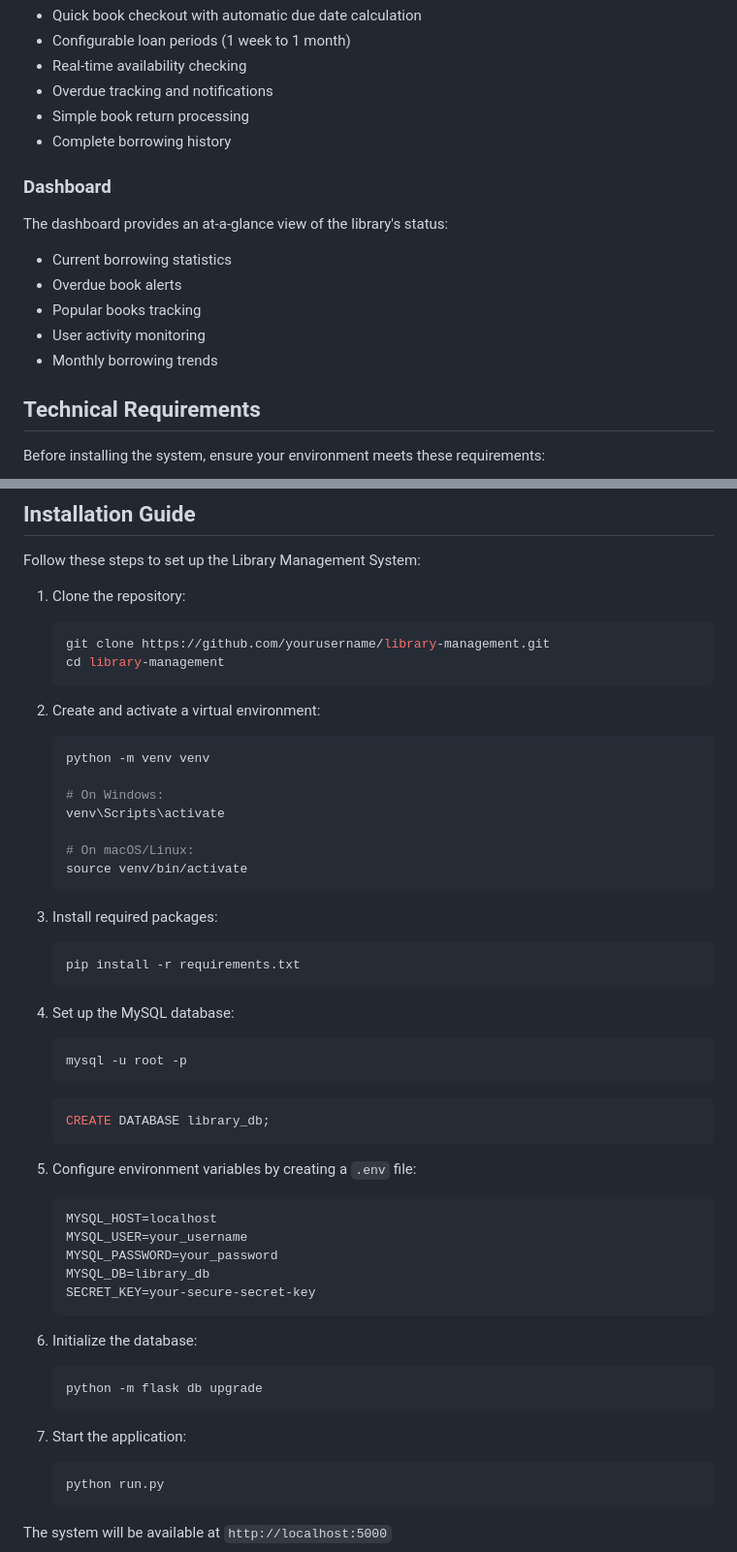
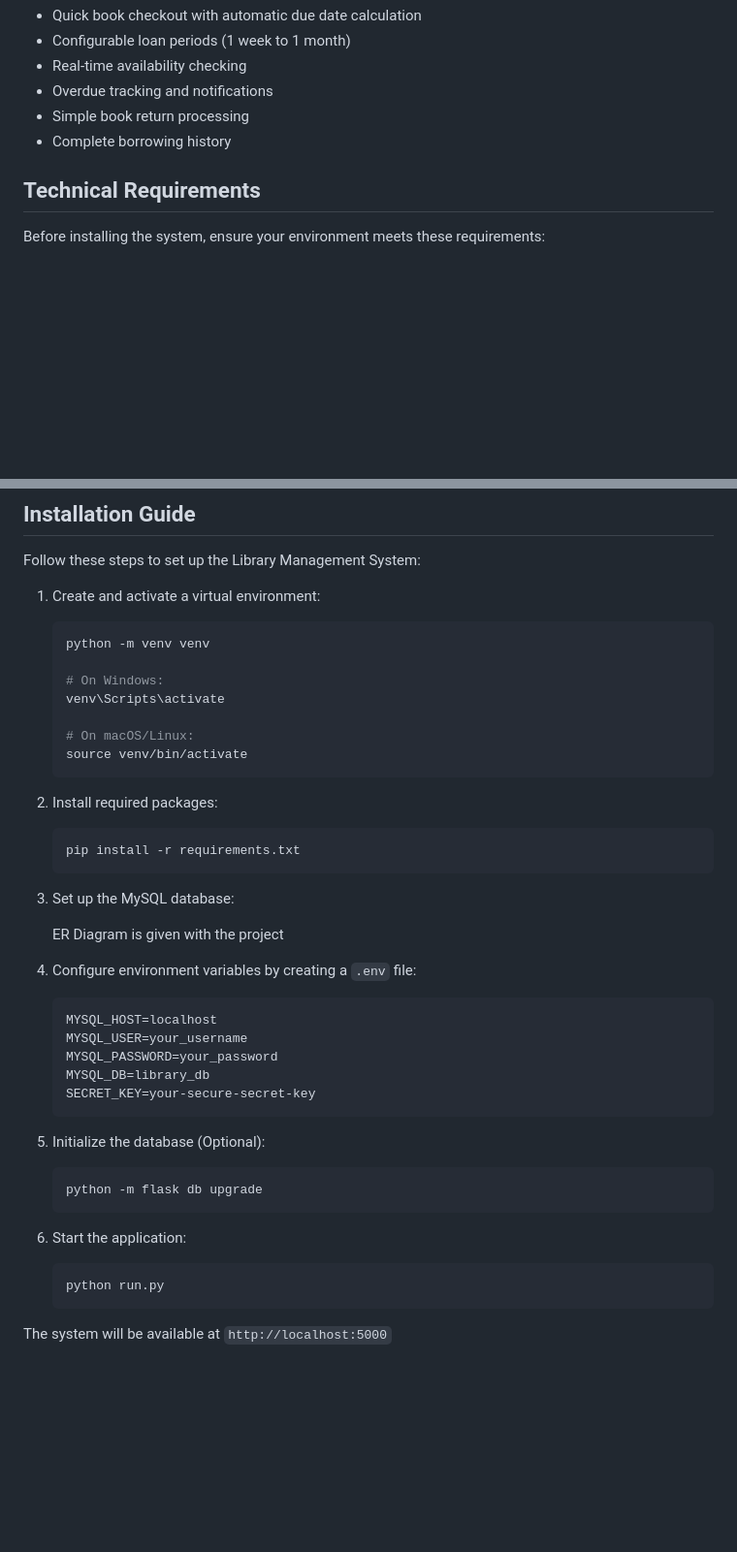
Before and after one commit to XoAuraHiru/library_management_system_flask, a Markdown page: README.md, 2 parts joined by grey strips. Shown: that part at 97% size. Drawn GitHub-style; blank space fills up the shorter version.

````diff
--- a/README.md
+++ b/README.md
@@ -31,14 +31,6 @@ Our borrowing module streamlines the loan process with features like:
 - Simple book return processing
 - Complete borrowing history
 
-### Dashboard
-The dashboard provides an at-a-glance view of the library's status:
-- Current borrowing statistics
-- Overdue book alerts
-- Popular books tracking
-- User activity monitoring
-- Monthly borrowing trends
-
 ## Technical Requirements
 
 Before installing the system, ensure your environment meets these requirements:
@@ -53,13 +45,7 @@ Before installing the system, ensure your environment meets these requirements:
 
 Follow these steps to set up the Library Management System:
 
-1. Clone the repository:
-   ```bash
-   git clone https://github.com/yourusername/library-management.git
-   cd library-management
-   ```
-
-2. Create and activate a virtual environment:
+1. Create and activate a virtual environment:
    ```bash
    python -m venv venv
 
@@ -70,20 +56,16 @@ Follow these steps to set up the Library Management System:
    source venv/bin/activate
    ```
 
-3. Install required packages:
+2. Install required packages:
    ```bash
    pip install -r requirements.txt
    ```
 
-4. Set up the MySQL database:
-   ```bash
-   mysql -u root -p
-   ```
-   ```sql
-   CREATE DATABASE library_db;
-   ```
+3. Set up the MySQL database:
 
-5. Configure environment variables by creating a `.env` file:
+   ER Diagram is given with the project
+
+4. Configure environment variables by creating a `.env` file:
    ```
    MYSQL_HOST=localhost
    MYSQL_USER=your_username
@@ -92,12 +74,12 @@ Follow these steps to set up the Library Management System:
    SECRET_KEY=your-secure-secret-key
    ```
 
-6. Initialize the database:
+5. Initialize the database (Optional):
    ```bash
    python -m flask db upgrade
    ```
 
-7. Start the application:
+6. Start the application:
    ```bash
    python run.py
    ```
````
Also changed, not shown: other parts of README.md (+2 -15 lines).
